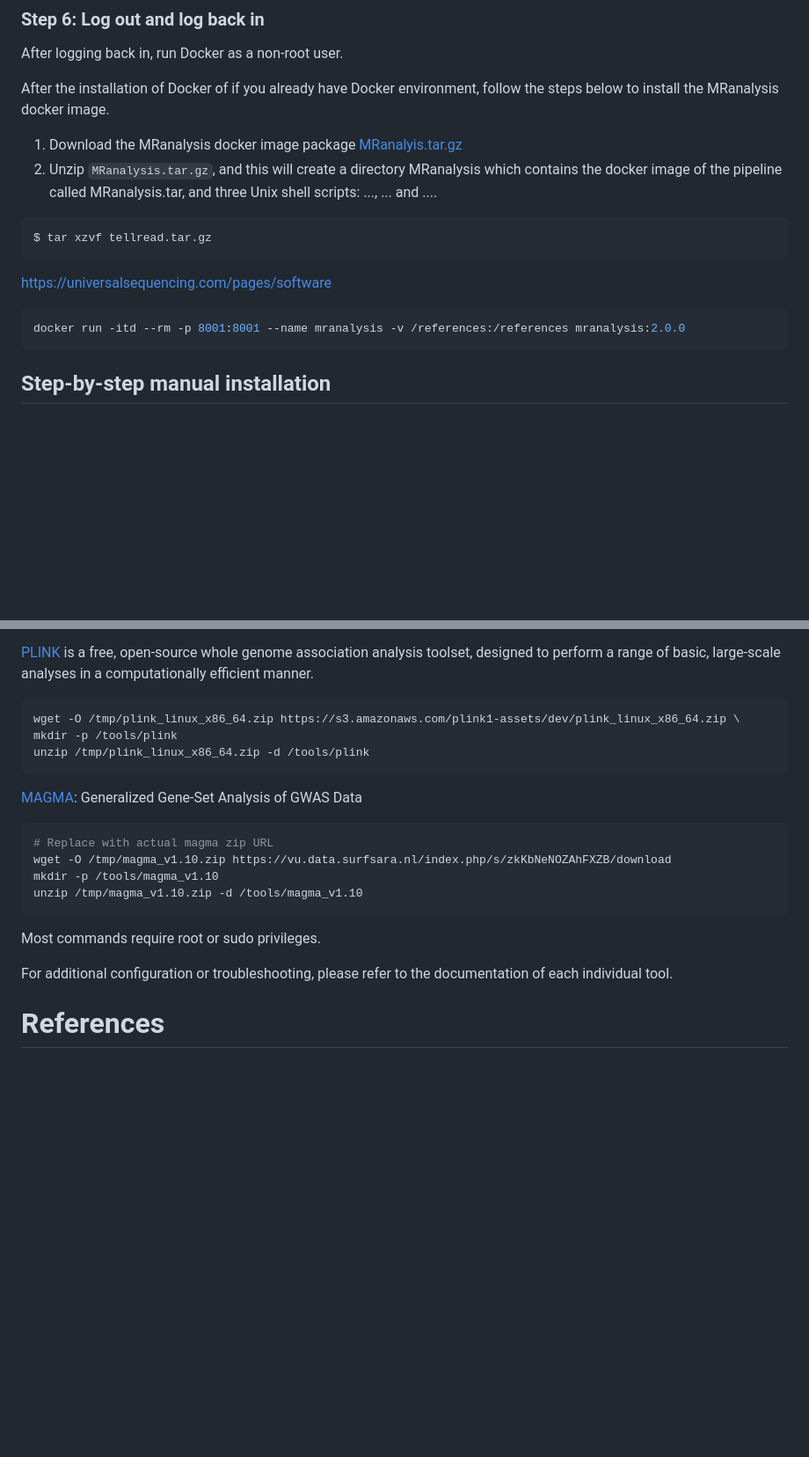
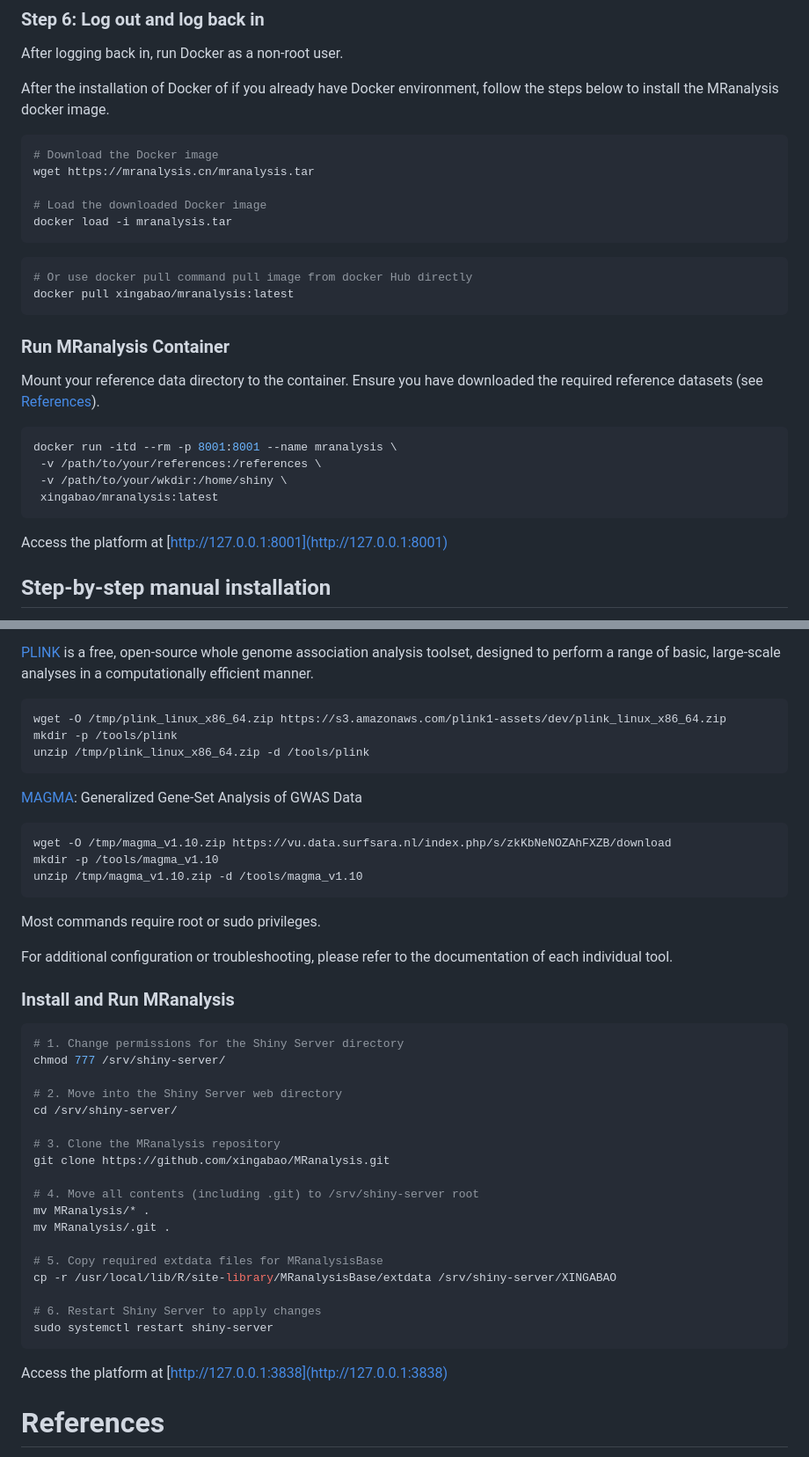
Before and after one commit to xingabao/MRanalysis, a Markdown page: README.md, 2 parts joined by grey strips. Shown: that part at 88% size. Rendered like a GitHub page; blank space fills up the shorter version.

````diff
--- a/README.md
+++ b/README.md
@@ -72,20 +72,31 @@ After logging back in, run Docker as a non-root user.
 
 After the installation of Docker of if you already have Docker environment, follow the steps below to install the MRanalysis docker image.
 
-1) Download the MRanalysis docker image package [MRanalyis.tar.gz]()
-2) Unzip `MRanalysis.tar.gz`, and this will create a directory MRanalysis which contains the docker image of the pipeline called MRanalysis.tar, and three Unix shell scripts: ..., ... and ....
+```shell
+# Download the Docker image
+wget https://mranalysis.cn/mranalysis.tar
+
+# Load the downloaded Docker image
+docker load -i mranalysis.tar
+```
 
 ```shell
-$ tar xzvf tellread.tar.gz
+# Or use docker pull command pull image from docker Hub directly
+docker pull xingabao/mranalysis:latest
 ```
 
+### Run MRanalysis Container
 
-
-https://universalsequencing.com/pages/software
+Mount your reference data directory to the container. Ensure you have downloaded the required reference datasets (see [References](#References)).
 
 ```shell
-docker run -itd --rm -p 8001:8001 --name mranalysis -v /references:/references mranalysis:2.0.0
+docker run -itd --rm -p 8001:8001 --name mranalysis \
+ -v /path/to/your/references:/references \
+ -v /path/to/your/wkdir:/home/shiny \
+ xingabao/mranalysis:latest
 ```
+
+Access the platform at [http://127.0.0.1:8001](http://127.0.0.1:8001)
 
 ## Step-by-step manual installation
 
@@ -205,7 +233,7 @@ make install
 [PLINK ](https://www.cog-genomics.org/plink/) is a free, open-source whole genome association analysis toolset, designed to perform a range of basic, large-scale analyses in a computationally efficient manner.
 
 ```shell
-wget -O /tmp/plink_linux_x86_64.zip https://s3.amazonaws.com/plink1-assets/dev/plink_linux_x86_64.zip \
+wget -O /tmp/plink_linux_x86_64.zip https://s3.amazonaws.com/plink1-assets/dev/plink_linux_x86_64.zip
 mkdir -p /tools/plink
 unzip /tmp/plink_linux_x86_64.zip -d /tools/plink
 ```
@@ -213,7 +241,6 @@ unzip /tmp/plink_linux_x86_64.zip -d /tools/plink
 [MAGMA](https://cncr.nl/research/magma/): Generalized Gene-Set Analysis of GWAS Data
 
 ```shell
-# Replace with actual magma zip URL
 wget -O /tmp/magma_v1.10.zip https://vu.data.surfsara.nl/index.php/s/zkKbNeNOZAhFXZB/download
 mkdir -p /tools/magma_v1.10
 unzip /tmp/magma_v1.10.zip -d /tools/magma_v1.10
@@ -222,6 +249,31 @@ unzip /tmp/magma_v1.10.zip -d /tools/magma_v1.10
 Most commands require root or sudo privileges.
 
 For additional configuration or troubleshooting, please refer to the documentation of each individual tool.
+
+### Install and Run MRanalysis
+
+```shell
+# 1. Change permissions for the Shiny Server directory
+chmod 777 /srv/shiny-server/
+
+# 2. Move into the Shiny Server web directory
+cd /srv/shiny-server/
+
+# 3. Clone the MRanalysis repository
+git clone https://github.com/xingabao/MRanalysis.git
+
+# 4. Move all contents (including .git) to /srv/shiny-server root
+mv MRanalysis/* .
+mv MRanalysis/.git .
+
+# 5. Copy required extdata files for MRanalysisBase
+cp -r /usr/local/lib/R/site-library/MRanalysisBase/extdata /srv/shiny-server/XINGABAO
+
+# 6. Restart Shiny Server to apply changes
+sudo systemctl restart shiny-server
+```
+
+Access the platform at [http://127.0.0.1:3838](http://127.0.0.1:3838)
 
 # References
 
````
Also changed, not shown: other parts of README.md (+17 -0 lines).
